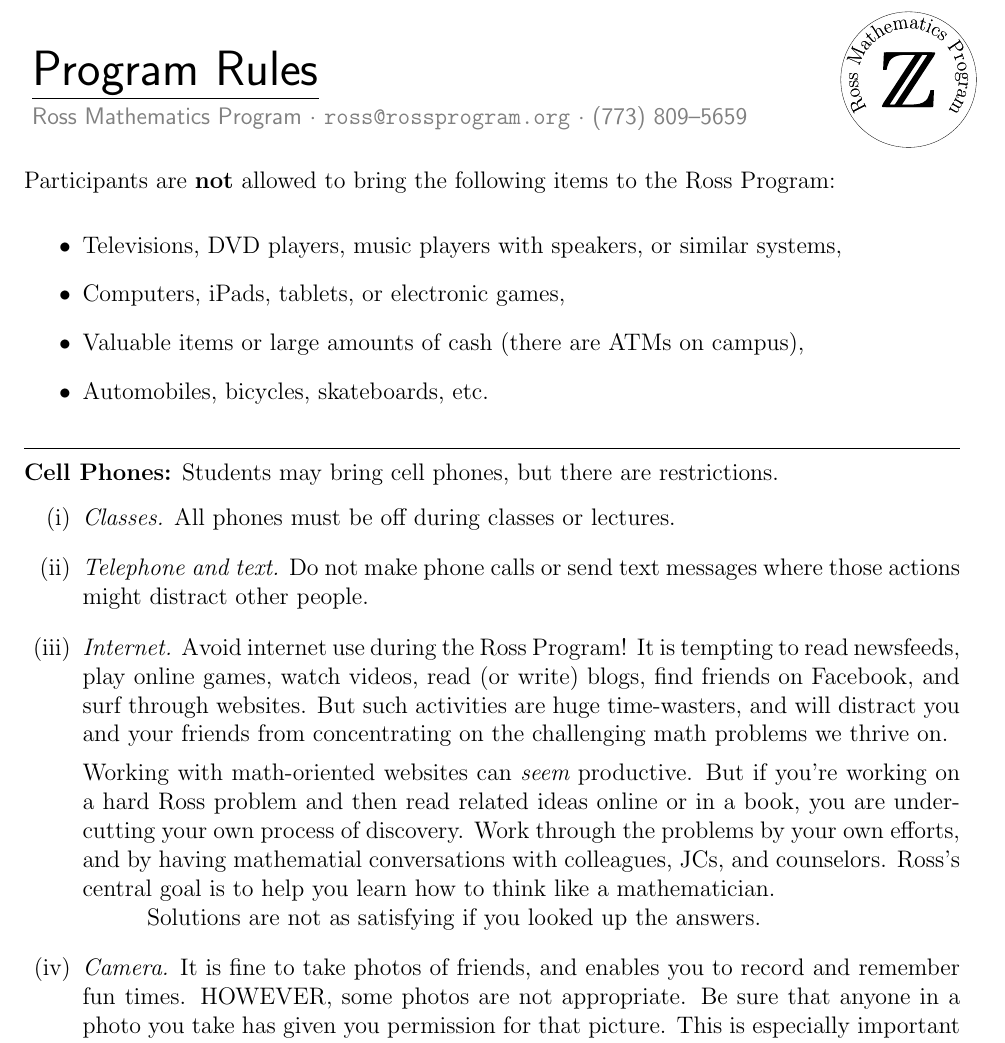
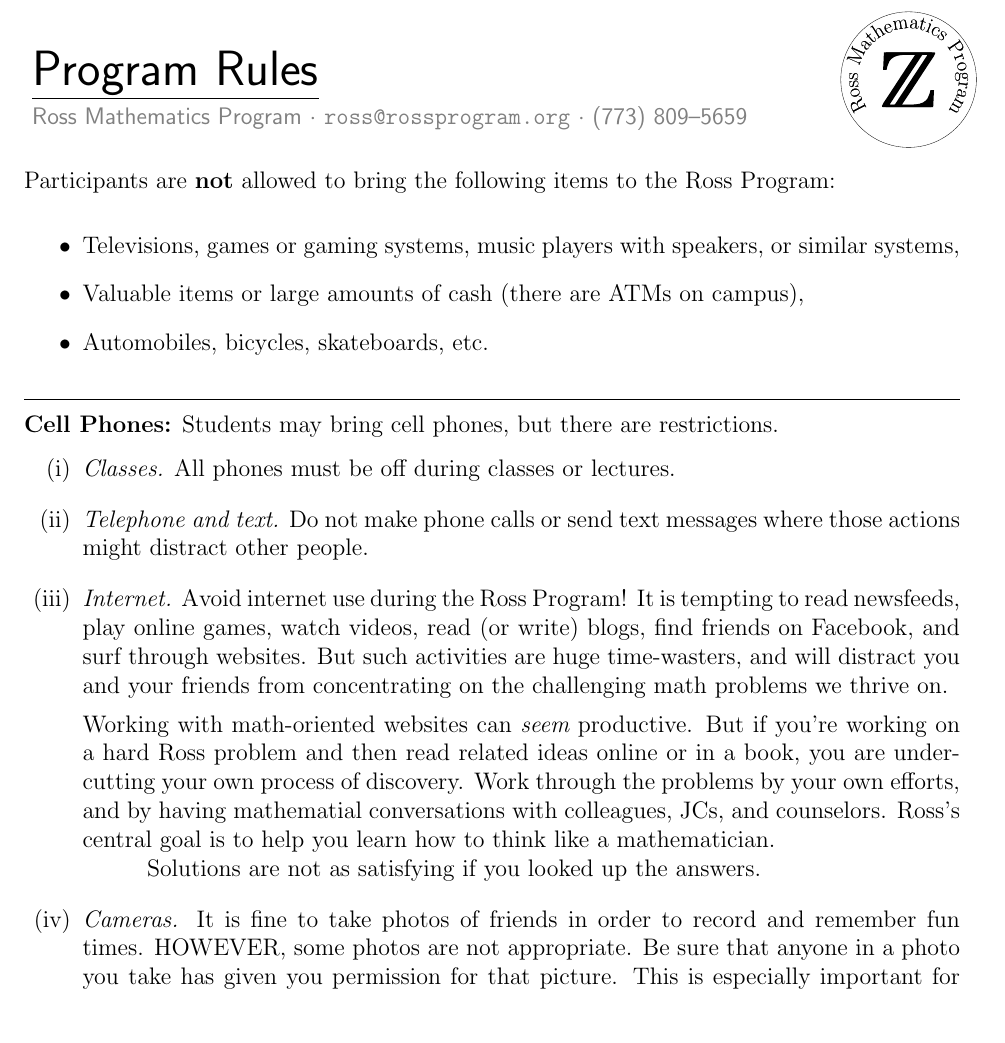
Before and after one commit to rossprogram/materials, a LaTeX document (program-rules.tex): part of page 1 of 2, cut so that both start at the same text. Compiled offline with pdfLaTeX.

Commit message:
Update program-rules.tex

```diff
--- a/program-rules.tex
+++ b/program-rules.tex
@@ -9,8 +9,7 @@
 Participants are {\bf not} allowed to bring the following items to the Ross
 Program:
 \begin{itemize}
-\item Televisions, DVD players, music players with speakers, or similar systems,
-\item Computers, iPads, tablets, or electronic games,
+\item Televisions, games or gaming systems, music players with speakers, or similar systems,
 \item Valuable items or large amounts of cash (there are ATMs on campus),
 \item Automobiles, bicycles, skateboards, etc.
 \end{itemize}
@@ -26,13 +25,13 @@ Program:
 \item {\it Telephone and text.}  Do not make phone calls or send text messages
 where those actions might distract other people.
 
-\item {\it Internet.} Avoid internet use during the Ross Program!  It is tempting to read newsfeeds, play online games, watch videos, read (or write) blogs, find friends on Facebook, and surf through websites.  But such activities are huge time-wasters, and will distract you and your friends from concentrating on the challenging math problems we thrive on.  \\[5pt]
-Working with math-oriented websites can {\it seem} productive. But if you're working on a hard Ross problem and then read related ideas online or in a book, you are under-cutting your own process of discovery. Work through the problems by your own efforts, and by having mathematial conversations with colleagues, JCs, and counselors.  Ross's central goal  is to help you learn how to think like a mathematician.\\
+\item {\it Internet.} Avoid internet use during the Ross Program! It is tempting to read newsfeeds, play online games, watch videos, read (or write) blogs, find friends on Facebook, and surf through websites.  But such activities are huge time-wasters, and will distract you and your friends from concentrating on the challenging math problems we thrive on.  \\[5pt]
+Working with math-oriented websites can {\it seem} productive. But if you're working on a hard Ross problem and then read related ideas online or in a book, you are under-cutting your own process of discovery. Work through the problems by your own efforts, and by having mathematial conversations with colleagues, JCs, and counselors.  Ross's central goal is to help you learn how to think like a mathematician.\\
 \hspace*{1cm} Solutions are not as satisfying if you looked up the answers.
 
-\item {\it Camera.}  It is fine to take photos of friends, and enables you to record and remember fun times.  HOWEVER, some photos are not appropriate.  Be sure that anyone in a photo you take has given you permission for that picture.  This is especially important for any photos you send to others, or images that you will post on social media.
+\item {\it Cameras.}  It is fine to take photos of friends in order to record and remember fun times.  HOWEVER, some photos are not appropriate.  Be sure that anyone in a photo you take has given you permission for that picture.  This is especially important for any photos you send to others, or images that you will post on social media.
 
-\item{\it  GPS.}  When you arrive in Columbus, a Ross staff member will help you to install a tracking program on your phone.  Then the Ross administrators can find you in emergencies.  Of course you may remove that app at the end of the six weeks.
+\item{\it  GPS.}  When you arrive in Columbus, a Ross staff member will help you to install a tracking program on your phone.  Then the Ross administrators can find you in emergencies. Of course you may remove that app at the end of the six weeks.
 \end{enumerate}
 
 \bigskip\hrule
```
Also changed, not shown: program-rules.tex (4 more changed lines).
